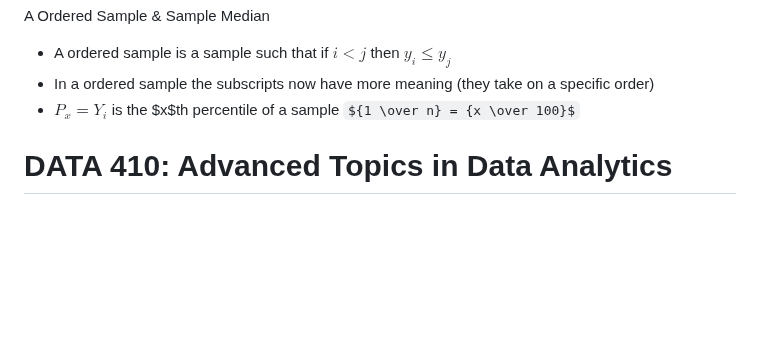
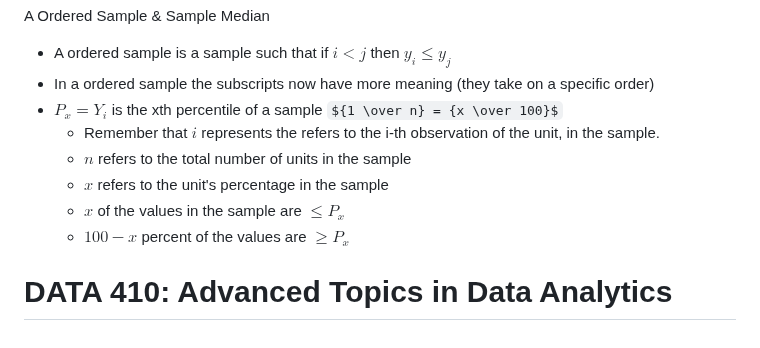
Before and after one commit to hsarfraz/UPENN-R-Programming, a Markdown page: README.md, the part around the change. Drawn GitHub-style; some formulas as TeX source; blank space fills up the shorter version.

```diff
--- a/README.md
+++ b/README.md
@@ -100,6 +100,11 @@ Potential issues with the weighted sample mean
 A Ordered Sample & Sample Median
 * A ordered sample is a sample such that if $i<j$ then $y_i \le y_j$
 * In a ordered sample the subscripts now have more meaning (they take on a specific order)
-* $P_x = Y_i$ is the $x$th percentile of a sample ${1 \over n} = {x \over 100}$
+* $P_x = Y_i$ is the xth percentile of a sample ${1 \over n} = {x \over 100}$
+   * Remember that $i$ represents the refers to the i-th observation of the unit, in the sample.
+   * $n$ refers to the total number of units in the sample
+   * $x$ refers to the unit's percentage in the sample
+   * $x%$ of the values in the sample are $\le P_x$
+   * $100 - x$ percent of the values are $\ge P_x$
 
 # DATA 410: Advanced Topics in Data Analytics
```
